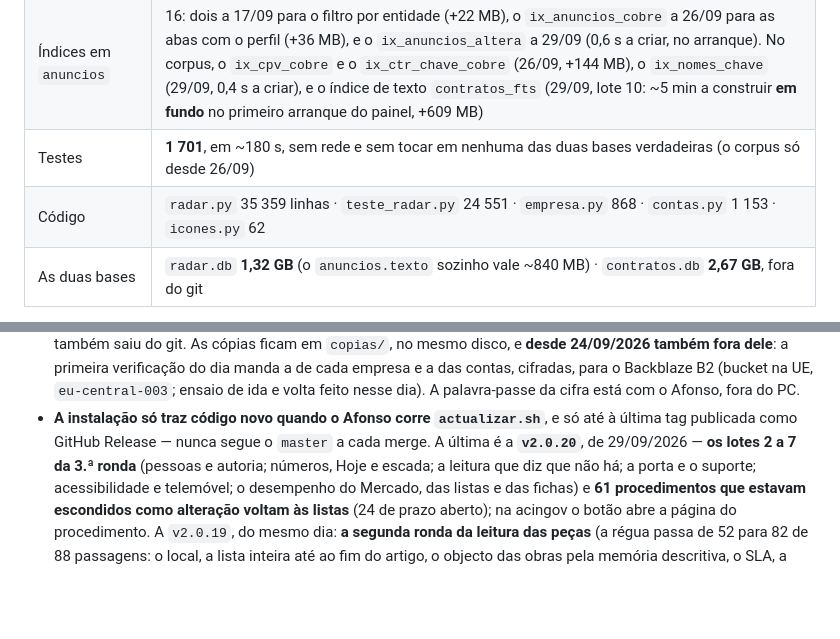
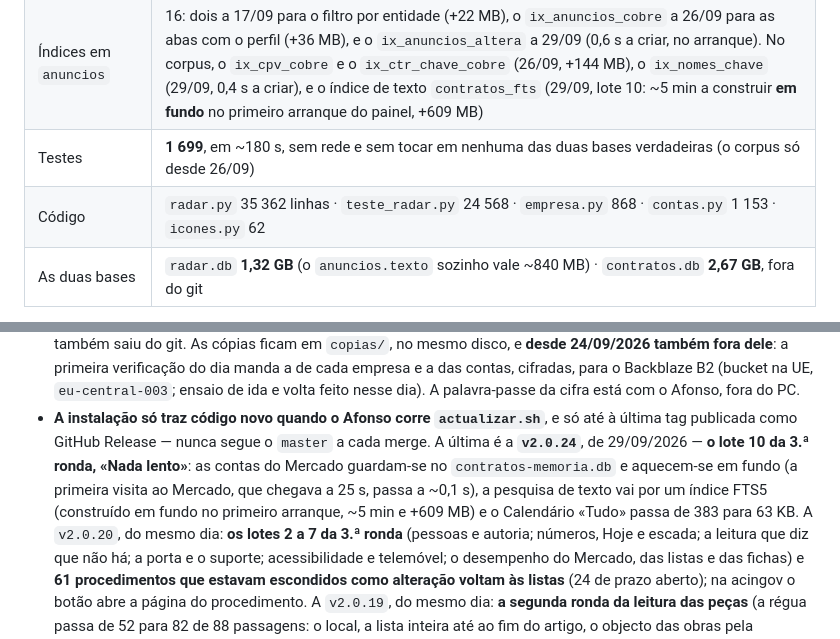
Before and after one commit to afonsonp/radargov, a Markdown page: ESTADO.md, 2 parts joined by grey strips. Rendered like a GitHub page; blank space fills up the shorter version.

Commit message:
docs: os números para a v2.0.24
A última release passa a ser a v2.0.24 (o lote 10 da 3.ª ronda, «Nada
lento»); os números medidos pelo portão: 1 699 testes, radar.py 35 362
linhas, teste_radar.py 24 568.

Claude-Session: https://claude.ai/code/session_01KHfJRCaBpiPABacGFpEPbF

```diff
--- a/ESTADO.md
+++ b/ESTADO.md
@@ -60,8 +60,8 @@ empresas são de **26/09/2026**; os do corpus, de **22/09/2026**.
 | Rotas Flask | 132 |
 | Tabelas em `radar.db` | 17, as da plataforma (com os `eventos`, F2, os `convites`, F5, as `leituras_pedidas`, F7, as `reposicoes`, D17 a 26/09, e o `segundo_factor`, 28/09). As 16 da empresa (com as `notas_da_proposta` e os `documentos_da_empresa`, 26/09) vivem em `empresas/<id>/empresa.db` desde 23/09 (F1); hoje só a da LATD, a empresa 2 |
 | Índices em `anuncios` | 16: dois a 17/09 para o filtro por entidade (+22 MB), o `ix_anuncios_cobre` a 26/09 para as abas com o perfil (+36 MB), e o `ix_anuncios_altera` a 29/09 (0,6 s a criar, no arranque). No corpus, o `ix_cpv_cobre` e o `ix_ctr_chave_cobre` (26/09, +144 MB), o `ix_nomes_chave` (29/09, 0,4 s a criar), e o índice de texto `contratos_fts` (29/09, lote 10: ~5 min a construir **em fundo** no primeiro arranque do painel, +609 MB) |
-| Testes | **1 701**, em ~180 s, sem rede e sem tocar em nenhuma das duas bases verdadeiras (o corpus só desde 26/09) |
-| Código | `radar.py` 35 359 linhas · `teste_radar.py` 24 551 · `empresa.py` 868 · `contas.py` 1 153 · `icones.py` 62 |
+| Testes | **1 699**, em ~180 s, sem rede e sem tocar em nenhuma das duas bases verdadeiras (o corpus só desde 26/09) |
+| Código | `radar.py` 35 362 linhas · `teste_radar.py` 24 568 · `empresa.py` 868 · `contas.py` 1 153 · `icones.py` 62 |
 | As duas bases | `radar.db` **1,32 GB** (o `anuncios.texto` sozinho vale ~840 MB) · `contratos.db` **2,67 GB**, fora do git |
 
 **O CSS não viaja em cada clique** desde 17/09/2026: está em
@@ -173,8 +173,13 @@ ensaio de restauro.
   fora do PC.
 - **A instalação só traz código novo quando o Afonso corre
   `actualizar.sh`**, e só até à última tag publicada como GitHub Release
-  — nunca segue o `master` a cada merge. A última é a **`v2.0.20`**, de
-  29/09/2026 — **os lotes 2 a 7 da 3.ª ronda** (pessoas e autoria;
+  — nunca segue o `master` a cada merge. A última é a **`v2.0.24`**, de
+  29/09/2026 — **o lote 10 da 3.ª ronda, «Nada lento»**: as contas do
+  Mercado guardam-se no `contratos-memoria.db` e aquecem-se em fundo (a
+  primeira visita ao Mercado, que chegava a 25 s, passa a ~0,1 s), a
+  pesquisa de texto vai por um índice FTS5 (construído em fundo no
+  primeiro arranque, ~5 min e +609 MB) e o Calendário «Tudo» passa de
+  383 para 63 KB. A `v2.0.20`, do mesmo dia: **os lotes 2 a 7 da 3.ª ronda** (pessoas e autoria;
   números, Hoje e escada; a leitura que diz que não há; a porta e o
   suporte; acessibilidade e telemóvel; o desempenho do Mercado, das
   listas e das fichas) e **61 procedimentos que estavam escondidos
```
